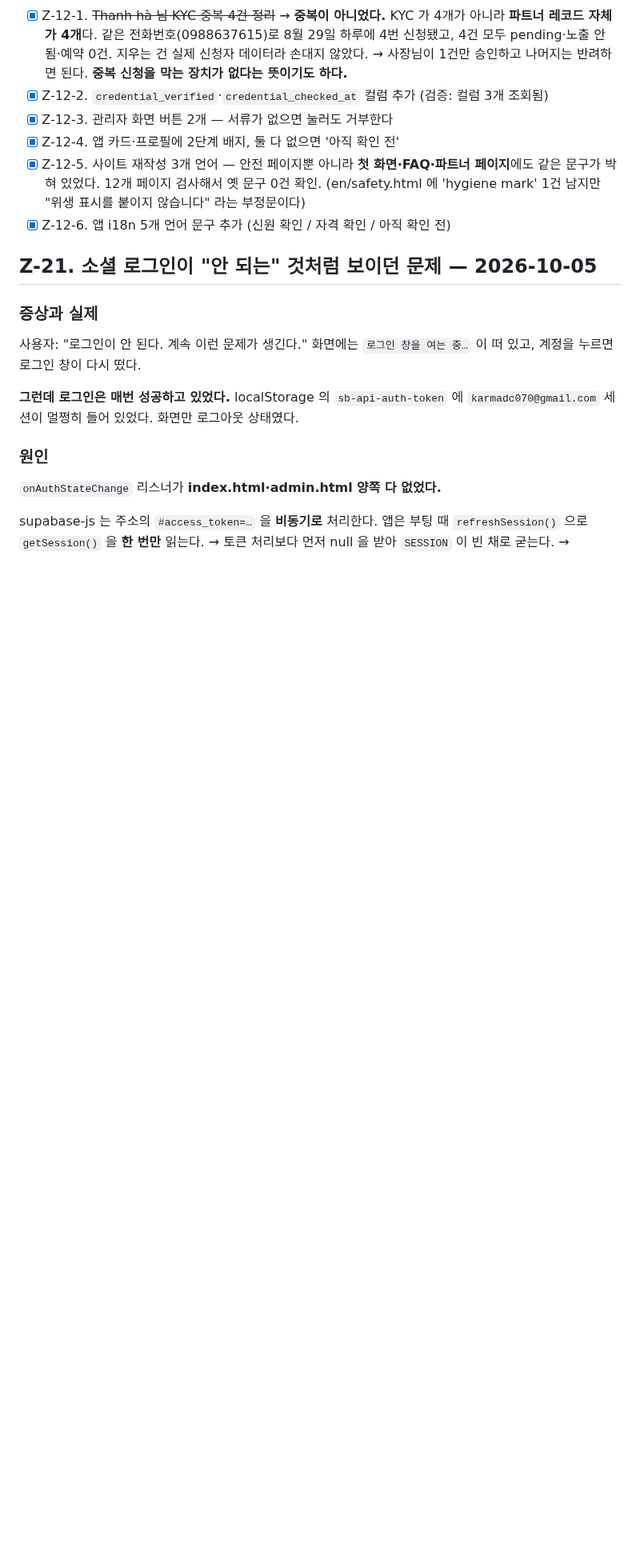
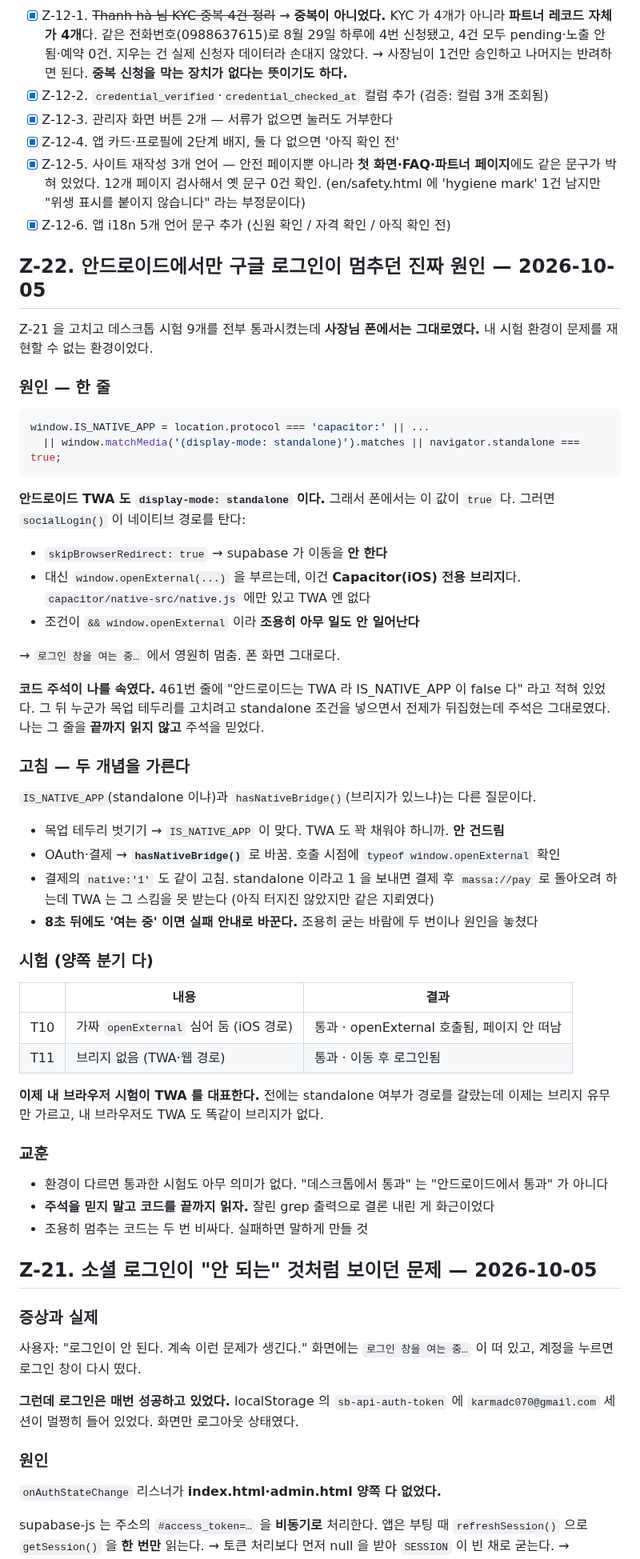
Before and after one commit to karmadc070-droid/massa, a Markdown page: checklist.md, the part around the change. Shown at 80% size. Drawn GitHub-style; blank space fills up the shorter version.

Commit message:
docs: TWA standalone 오판으로 OAuth 가 죽은 원인과 양쪽 분기 시험 기록 (Z-22)

````diff
--- a/checklist.md
+++ b/checklist.md
@@ -1666,6 +1666,58 @@ Play Console 알림 센터에 2026-09-09 자로 뜬 "심각" 등급 알림:
       (en/safety.html 에 'hygiene mark' 1건 남지만 "위생 표시를 붙이지 않습니다" 라는 부정문이다)
 - [x] Z-12-6. 앱 i18n 5개 언어 문구 추가 (신원 확인 / 자격 확인 / 아직 확인 전)
 
+## Z-22. 안드로이드에서만 구글 로그인이 멈추던 진짜 원인 — 2026-10-05
+
+Z-21 을 고치고 데스크톱 시험 9개를 전부 통과시켰는데 **사장님 폰에서는 그대로였다.**
+내 시험 환경이 문제를 재현할 수 없는 환경이었다.
+
+### 원인 — 한 줄
+
+```js
+window.IS_NATIVE_APP = location.protocol === 'capacitor:' || ...
+  || window.matchMedia('(display-mode: standalone)').matches || navigator.standalone === true;
+```
+
+**안드로이드 TWA 도 `display-mode: standalone` 이다.** 그래서 폰에서는 이 값이 `true` 다.
+그러면 `socialLogin()` 이 네이티브 경로를 탄다:
+
+- `skipBrowserRedirect: true` → supabase 가 이동을 **안 한다**
+- 대신 `window.openExternal(...)` 을 부르는데, 이건 **Capacitor(iOS) 전용 브리지**다.
+  `capacitor/native-src/native.js` 에만 있고 TWA 엔 없다
+- 조건이 `&& window.openExternal` 이라 **조용히 아무 일도 안 일어난다**
+
+→ `로그인 창을 여는 중…` 에서 영원히 멈춤. 폰 화면 그대로다.
+
+**코드 주석이 나를 속였다.** 461번 줄에 "안드로이드는 TWA 라 IS_NATIVE_APP 이 false 다"
+라고 적혀 있었다. 그 뒤 누군가 목업 테두리를 고치려고 standalone 조건을 넣으면서
+전제가 뒤집혔는데 주석은 그대로였다. 나는 그 줄을 **끝까지 읽지 않고** 주석을 믿었다.
+
+### 고침 — 두 개념을 가른다
+
+`IS_NATIVE_APP`(standalone 이냐)과 `hasNativeBridge()`(브리지가 있느냐)는 다른 질문이다.
+
+- 목업 테두리 벗기기 → `IS_NATIVE_APP` 이 맞다. TWA 도 꽉 채워야 하니까. **안 건드림**
+- OAuth·결제 → **`hasNativeBridge()`** 로 바꿈. 호출 시점에 `typeof window.openExternal` 확인
+- 결제의 `native:'1'` 도 같이 고침. standalone 이라고 1 을 보내면 결제 후 `massa://pay` 로
+  돌아오려 하는데 TWA 는 그 스킴을 못 받는다 (아직 터지진 않았지만 같은 지뢰였다)
+- **8초 뒤에도 '여는 중' 이면 실패 안내로 바꾼다.** 조용히 굳는 바람에 두 번이나 원인을 놓쳤다
+
+### 시험 (양쪽 분기 다)
+
+| | 내용 | 결과 |
+|---|---|---|
+| T10 | 가짜 `openExternal` 심어 둠 (iOS 경로) | 통과 · openExternal 호출됨, 페이지 안 떠남 |
+| T11 | 브리지 없음 (TWA·웹 경로) | 통과 · 이동 후 로그인됨 |
+
+**이제 내 브라우저 시험이 TWA 를 대표한다.** 전에는 standalone 여부가 경로를 갈랐는데
+이제는 브리지 유무만 가르고, 내 브라우저도 TWA 도 똑같이 브리지가 없다.
+
+### 교훈
+
+- 환경이 다르면 통과한 시험도 아무 의미가 없다. "데스크톱에서 통과" 는 "안드로이드에서 통과" 가 아니다
+- **주석을 믿지 말고 코드를 끝까지 읽자.** 잘린 grep 출력으로 결론 내린 게 화근이었다
+- 조용히 멈추는 코드는 두 번 비싸다. 실패하면 말하게 만들 것
+
 ## Z-21. 소셜 로그인이 "안 되는" 것처럼 보이던 문제 — 2026-10-05
 
 ### 증상과 실제
````
